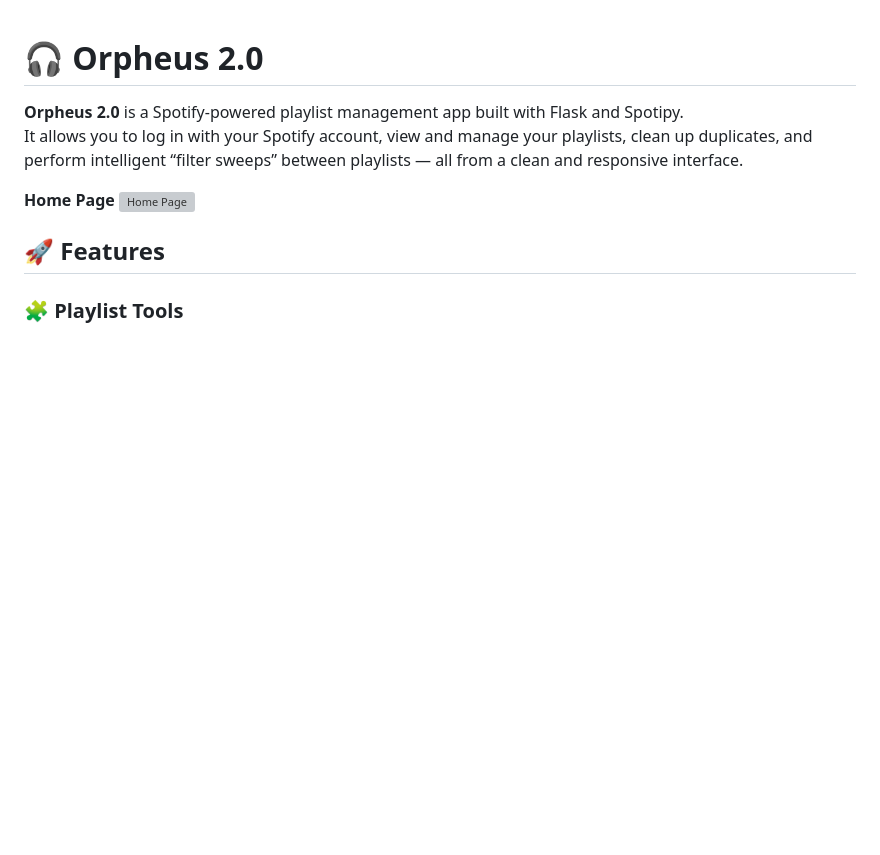
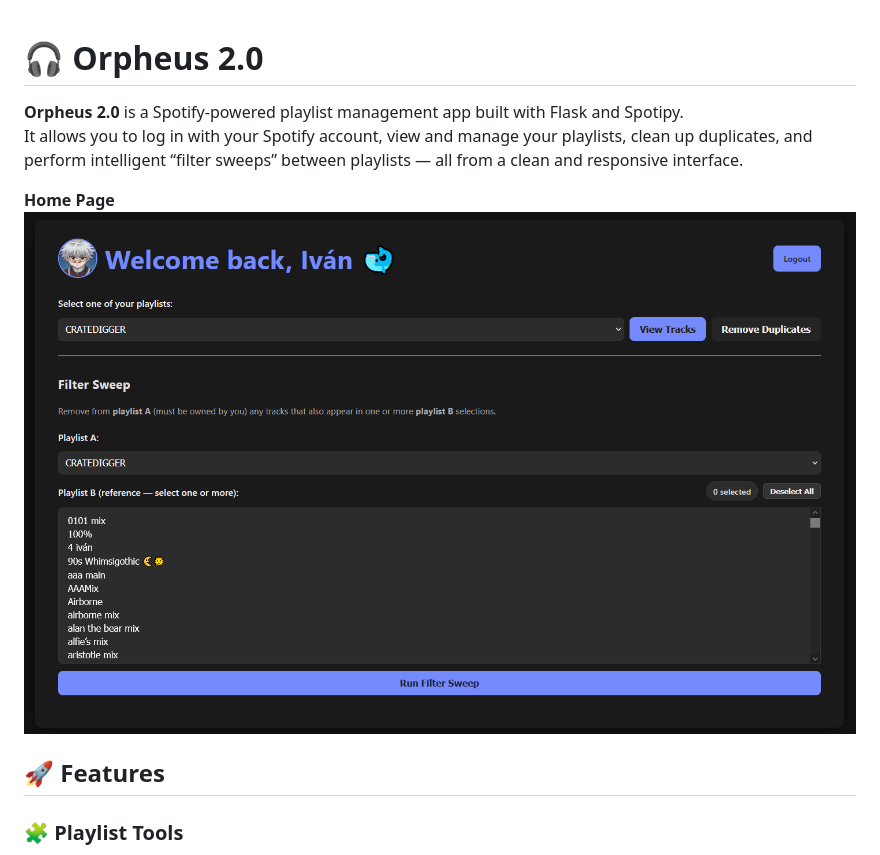
Before and after one commit to bhance79/Orpheus-2, a Markdown page: README.md, the part around the change. Drawn GitHub-style; blank space fills up the shorter version; grey boxes are pictures that could not be loaded.

Commit message:
final tweaks to README file

```diff
--- a/README.md
+++ b/README.md
@@ -4,7 +4,7 @@
 It allows you to log in with your Spotify account, view and manage your playlists, clean up duplicates, and perform intelligent “filter sweeps” between playlists — all from a clean and responsive interface.
 
 **Home Page**
-![Home Page](static/screenshots/home-view.png)
+![Home Page](static/screenshots/home-view.PNG)
 
 ## 🚀 Features
 
```
